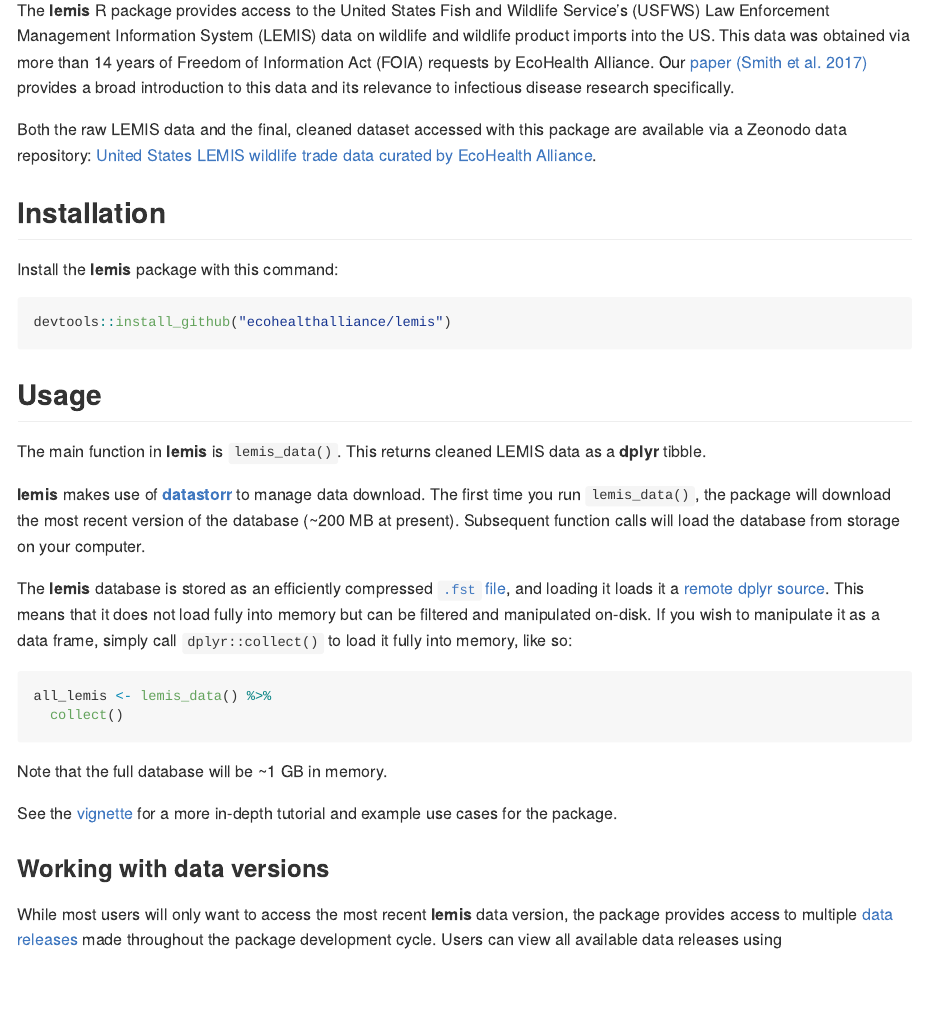
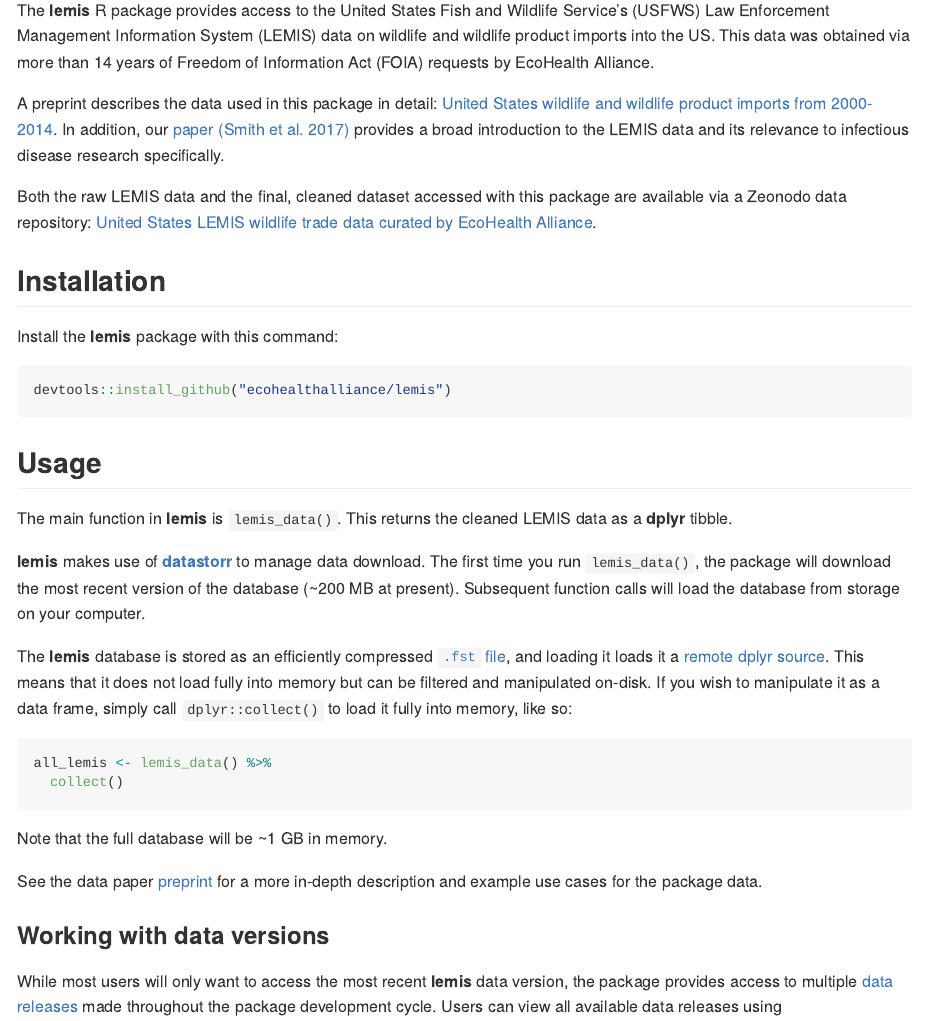
Before and after one commit to ecohealthalliance/lemis, an R Markdown document (README.Rmd): the page in a window 1100 px wide, from 150 px down. The pictures show the output file README.md that the author committed with the source, drawn offline in the style of GitHub; badge pictures from the web are left out.

Commit message:
Updating README with preprint links and active badge

````diff
--- a/README.Rmd
+++ b/README.Rmd
@@ -27,7 +29,9 @@
   cat()
 ```
 
-The **lemis** R package provides access to the United States Fish and Wildlife Service's (USFWS) Law Enforcement Management Information System (LEMIS) data on wildlife and wildlife product imports into the US. This data was obtained via more than 14 years of Freedom of Information Act (FOIA) requests by EcoHealth Alliance. Our [paper (Smith et al. 2017)](https://www.ncbi.nlm.nih.gov/pmc/articles/PMC5357285/) provides a broad introduction to this data and its relevance to infectious disease research specifically.
+The **lemis** R package provides access to the United States Fish and Wildlife Service's (USFWS) Law Enforcement Management Information System (LEMIS) data on wildlife and wildlife product imports into the US. This data was obtained via more than 14 years of Freedom of Information Act (FOIA) requests by EcoHealth Alliance.
+
+A preprint describes the data used in this package in detail: [United States wildlife and wildlife product imports from 2000-2014](https://doi.org/10.1101/780197). In addition, our [paper (Smith et al. 2017)](https://doi.org/10.1007/s10393-017-1211-7) provides a broad introduction to the LEMIS data and its relevance to infectious disease research specifically.
 
 Both the raw LEMIS data and the final, cleaned dataset accessed with this package are available via a Zeonodo data repository: [United States LEMIS wildlife trade data curated by EcoHealth Alliance](https://doi.org/10.5281/zenodo.3387661).
 
@@ -41,7 +45,7 @@
 
 ## Usage
 
-The main function in **lemis** is `lemis_data()`. This returns cleaned LEMIS data as a **dplyr** tibble.
+The main function in **lemis** is `lemis_data()`. This returns the cleaned LEMIS data as a **dplyr** tibble.
 
 **lemis** makes use of [**datastorr**](https://github.com/ropenscilabs/datastorr) to manage data download. The first time you run `lemis_data()`, the package will download the most recent version of the database (~200 MB at present). Subsequent function calls will load the database from storage on your computer.
 
@@ -54,7 +58,7 @@
 
 Note that the full database will be ~1 GB in memory.
 
-See the [vignette](https://github.com/ecohealthalliance/lemis/tree/master/inst/doc/the-lemis-database.md) for a more in-depth tutorial and example use cases for the package.
+See the data paper [preprint](https://doi.org/10.1101/780197) for a more in-depth description and example use cases for the package data.
 
 ### Working with data versions
 
````
Also changed, not shown: README.md, README.Rmd (2 more changed lines).
